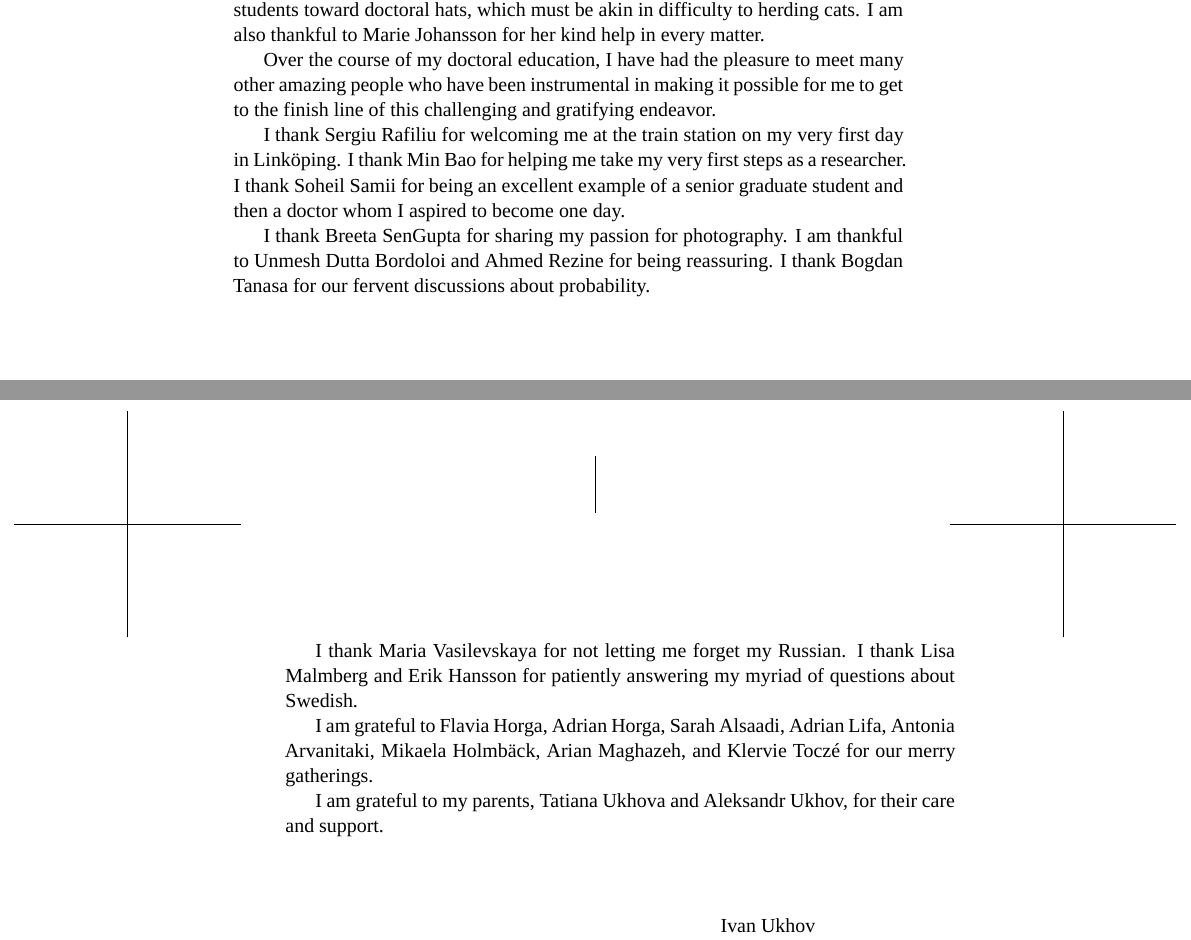
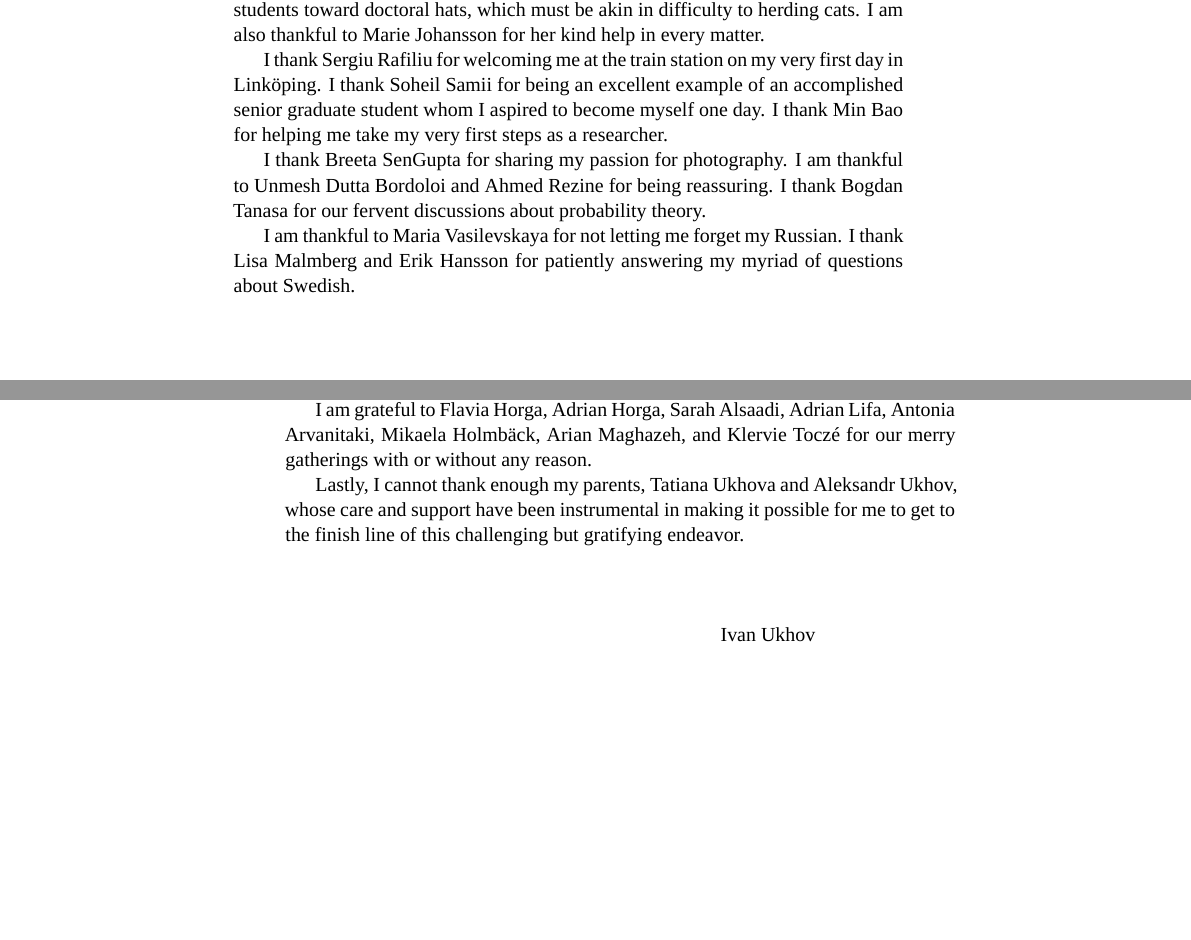
Before and after one commit to quantum-philosophy/thesis, a LaTeX thesis (thesis.tex, which reads include/acknowledgments.tex): two parts of pages 7 and 8 of 25, joined at a grey line, cut so that both start at the same text, the shorter picture padded with empty space. Compiled offline with XeLaTeX; a missing font is replaced by an installed copy or a similar font.

Commit message:
Thank Tatiana and Aleksandr

```diff
--- a/include/acknowledgments.tex
+++ b/include/acknowledgments.tex
@@ -22,18 +22,17 @@ graduate students toward doctoral hats, which must be akin in difficulty to
 herding cats. I am also thankful to \person{Johansson}{Marie} for her kind help
 in every matter.
 
-Over the course of my doctoral education, I have had the pleasure to meet many
-other amazing people who have been instrumental in making it possible for me to
-get to the finish line of this challenging and gratifying endeavor.
-
 I thank \person{Rafiliu}{Sergiu} for welcoming me at the train station on my
-very first day in Linköping. I thank \person{Bao}{Min} for helping me take my
-very first steps as a researcher. I thank \person{Samii}{Soheil} for being an
-excellent example of a senior graduate student and then a doctor whom I aspired
-to become one day.
+very first day in Linköping. I thank \person{Samii}{Soheil} for being an
+excellent example of an accomplished senior graduate student whom I aspired to
+become myself one day. I thank \person{Bao}{Min} for helping me take my very
+first steps as a researcher.
 
 I thank \person{SenGupta}{Breeta} for sharing my passion for photography. I am
 thankful to \person{Dutta Bordoloi}{Unmesh} and \person{Rezine}{Ahmed} for being
 reassuring. I thank \person{Tanasa}{Bogdan} for our fervent discussions about
-probability.
+probability theory.
 
+I am thankful to \person{Vasilevskaya}{Maria} for not letting me forget my
+Russian. I thank \person{Malmberg}{Lisa} and \person{Hansson}{Erik} for
+patiently answering my myriad of questions about Swedish.
@@ -44,10 +40,11 @@ my myriad of questions about Swedish.
 I am grateful to \person{Horga}{Flavia}, \person{Horga}{Adrian},
 \person{Alsaadi}{Sarah}, \person{Lifa}{Adrian}, \person{Arvanitaki}{Antonia},
 \person{Holmbäck}{Mikaela}, \person{Maghazeh}{Arian}, and
-\person{Toczé}{Klervie} for our merry gatherings.
+\person{Toczé}{Klervie} for our merry gatherings with or without any reason.
 
-I am grateful to my parents, Tatiana Ukhova and Aleksandr Ukhov, for their care
-and support.
+Lastly, I cannot thank enough my parents, Tatiana Ukhova and Aleksandr Ukhov,
+whose care and support have been instrumental in making it possible for me to
+get to the finish line of this challenging but gratifying endeavor.
 
 \vspace{4em}
 \hfill
```
Also changed, not shown: include/acknowledgments.tex (3 more changed lines).
